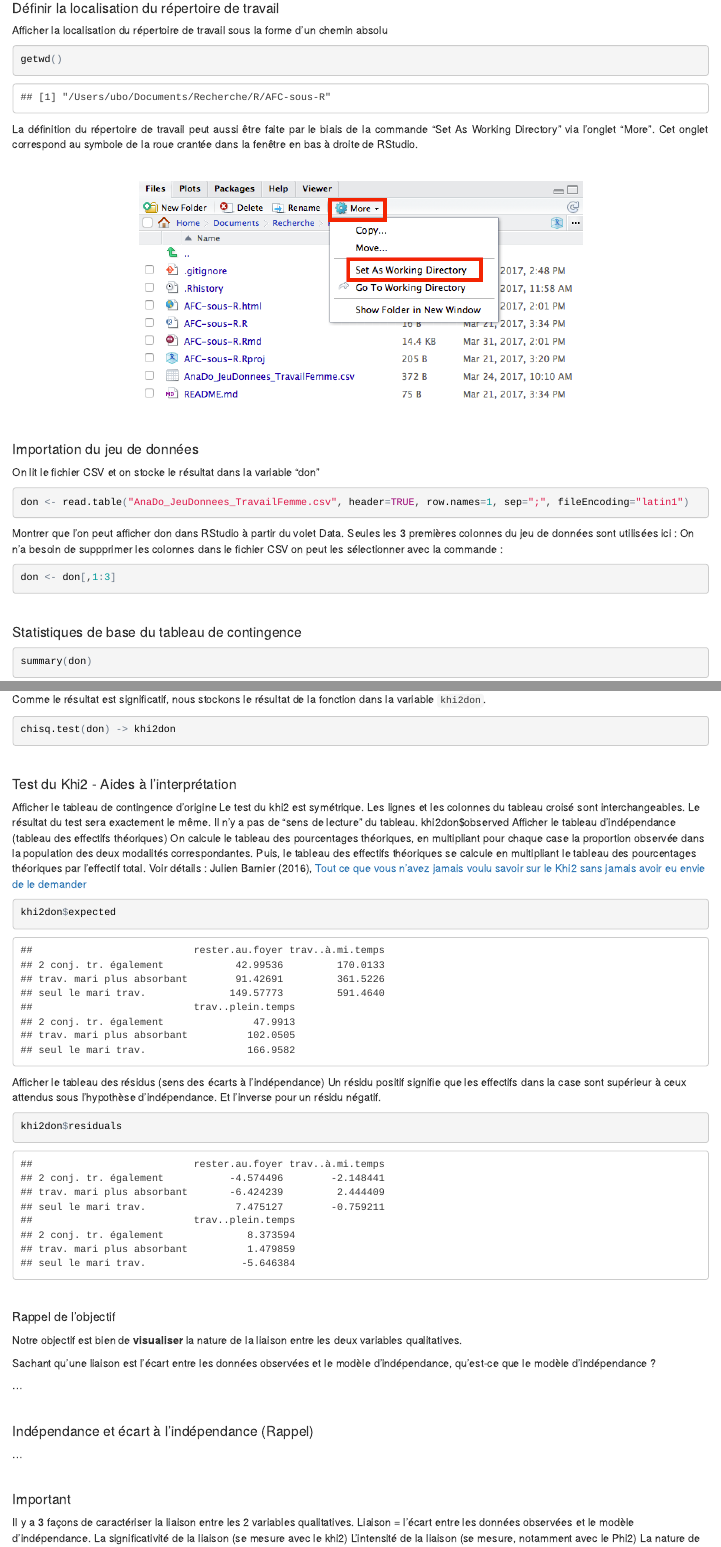
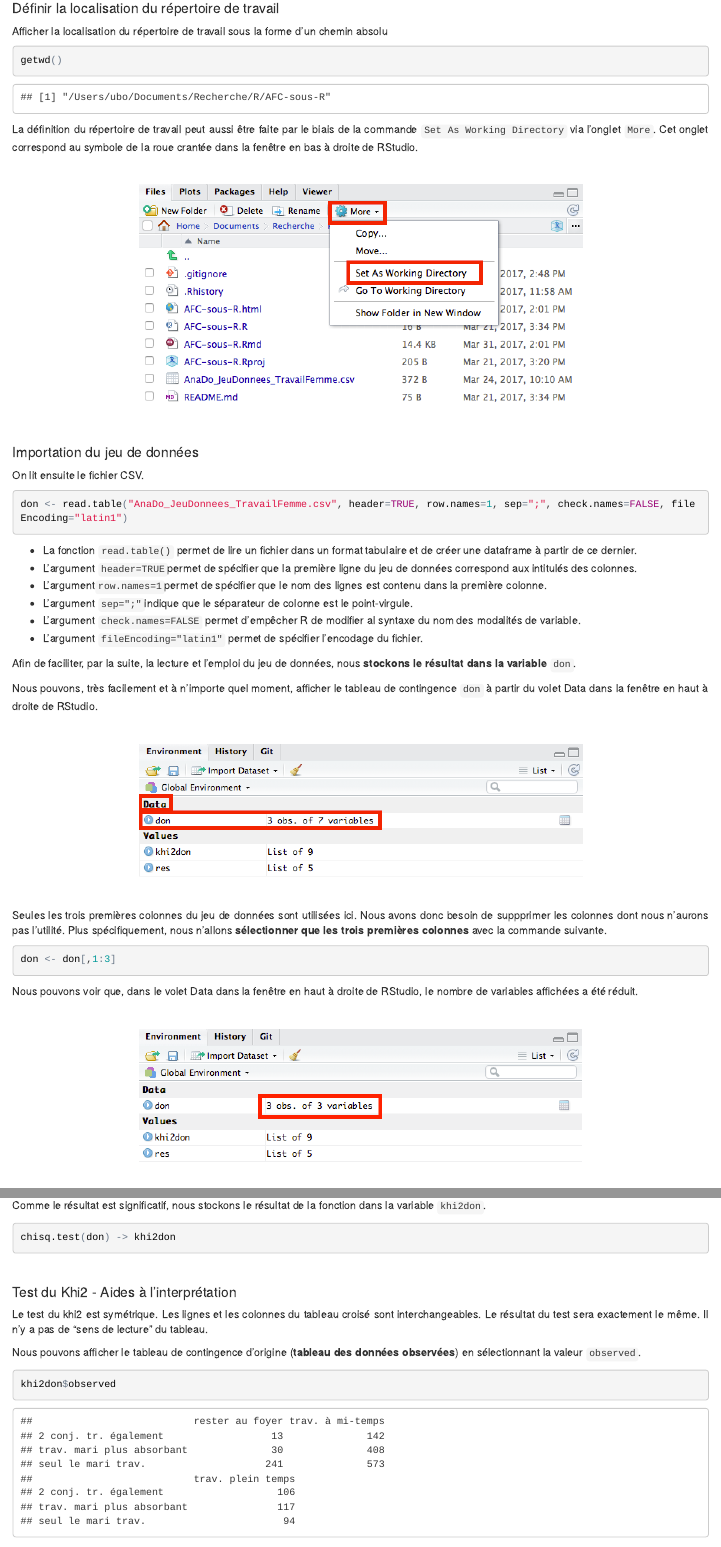
Before and after one commit to JBPressac/AFC-sous-R, an R Markdown document (AFC-sous-R.Rmd): the page in a window 1100 px wide, from 1170 px down before the commit and from 1270 px down after it, so that both start at the same text, and a second part further down, joined at a grey line. The pictures show the output file AFC-sous-R.html that the author committed with the source, opened offline.

Commit message:
Dernières mises à jour

````diff
--- a/AFC-sous-R.Rmd
+++ b/AFC-sous-R.Rmd
@@ -75,29 +72,46 @@ Afficher la localisation du répertoire de travail sous la forme d'un chemin abs
 getwd()
 ```
 
-<p style="text-align:justify";>La définition du répertoire de travail peut aussi être faite par le biais de la commande "Set As Working Directory" via l'onglet "More". Cet onglet correspond au symbole de la roue crantée dans la fenêtre en bas à droite de RStudio.</p>
+<p style="text-align:justify";>La définition du répertoire de travail peut aussi être faite par le biais de la commande `Set As Working Directory` via l'onglet `More`. Cet onglet correspond au symbole de la roue crantée dans la fenêtre en bas à droite de RStudio.</p>
 
-<p style="text-align:center";>![Roue](Roue.png "Roue")</p>
+<p style="text-align:center";>![Roue](Roue.png "Roue crantée")</p>
 
 <p>&nbsp; </p>
 
 #### Importation du jeu de données
 
-On lit le fichier CSV et on stocke le résultat dans la variable "don"
+<p style="text-align:justify";>On lit ensuite le fichier CSV.</p>
 
 ```{r}
-don <- read.table("AnaDo_JeuDonnees_TravailFemme.csv", header=TRUE, row.names=1, sep=";", fileEncoding="latin1")
+don <- read.table("AnaDo_JeuDonnees_TravailFemme.csv", header=TRUE, row.names=1, sep=";", check.names=FALSE, fileEncoding="latin1")
 ```
 
-Montrer que l'on peut afficher don dans RStudio à partir du volet Data.
-Seules les 3 premières colonnes du jeu de données sont utilisées ici :
-On n'a besoin de suppprimer les colonnes dans le fichier CSV on peut les sélectionner avec la commande :
+* La fonction `read.table()` permet de lire un fichier dans un format tabulaire et de créer une dataframe à partir de ce dernier.
+* L'argument `header=TRUE`permet de spécifier que la première ligne du jeu de données correspond aux intitulés des colonnes.
+* L'argument`row.names=1`permet de spécifier que le nom des lignes est contenu dans la première colonne.
+* L'argument `sep=";"`indique que le séparateur de colonne est le point-virgule.
+* L'argument `check.names=FALSE` permet d'empêcher R de modifier al syntaxe du nom des modalités de variable.
+* L'argument `fileEncoding="latin1"` permet de spécifier l'encodage du fichier.
+
+<p style="text-align:justify";>Afin de faciliter, par la suite, la lecture et l'emploi du jeu de données, nous **stockons le résultat dans la variable** `don`.</p>
+
+<p style="text-align:justify";>Nous pouvons, très facilement et à n'importe quel moment, afficher le tableau de contingence `don` à partir du volet Data dans la fenêtre en haut à droite de RStudio.</p>
+
+<p>&nbsp; </p>
+
+<p style="text-align:center";>![Data1](Data1.png "Volet Data 1")</p>
+
+<p style="text-align:justify";>Seules les trois premières colonnes du jeu de données sont utilisées ici. Nous avons donc besoin de suppprimer les colonnes dont nous n'aurons pas l'utilité. Plus spécifiquement, nous n'allons **sélectionner que les trois premières colonnes** avec la commande suivante.</p>
 
 ```{r}
 don <- don[,1:3]
 ```
 
+<p style="text-align:justify";>Nous pouvons voir que, dans le volet Data dans la fenêtre en haut à droite de RStudio, le nombre de variables affichées a été réduit.</p>
+
 <p>&nbsp; </p>
+
+<p style="text-align:center";>![Data2](Data2.png "Volet Data 2")</p>
 
 #### Statistiques de base du tableau de contingence
 
@@ -141,23 +155,23 @@ chisq.test(don) -> khi2don
 
 #### Test du Khi2 - Aides à l'interprétation
 
-Afficher le tableau de contingence d'origine
-Le test du khi2 est symétrique. Les lignes et les colonnes du tableau croisé sont interchangeables. Le
-résultat du test sera exactement le même. Il n'y a pas de "sens de lecture" du tableau.
+<p style="text-align:justify";>Le test du khi2 est symétrique. Les lignes et les colonnes du tableau croisé sont interchangeables. Le résultat du test sera exactement le même. Il n'y a pas de "sens de lecture" du tableau.</p>
+
+<p style="text-align:justify";>Nous pouvons afficher le tableau de contingence d'origine (**tableau des données observées**) en sélectionnant la valeur `observed`.</p>
+
+```{r}
 khi2don$observed
-Afficher le tableau d'indépendance (tableau des effectifs théoriques)
-On calcule le tableau des pourcentages théoriques, en multipliant pour chaque case la proportion observée
-dans la population des deux modalités correspondantes. Puis, le tableau des effectifs théoriques se calcule
-en multipliant le tableau des pourcentages théoriques par l'effectif total.
-Voir détails : Julien Barnier (2016), [Tout ce que vous n'avez jamais voulu savoir sur le Khi2 sans jamais avoir eu envie de le demander](https://alea.fr.eu.org/pages/khi2)
+```
+
+<p style="text-align:justify";>De la même manière, nous pouvons afficher tableau d'indépendance (**tableau des effectifs théoriques**) en sélectionnant la valeur `expected`. Dans ce contexte, nous calculons le tableau des pourcentages théoriques, en multipliant pour chaque case la proportion observée dans la population des deux modalités correspondantes. Puis, le tableau des effectifs théoriques se calcule en multipliant le tableau des pourcentages théoriques par l'effectif total.</p>
+
+<p style="text-align:justify";>Pour plus de détails, nous vous recommandons la lecture de ce document de Julien Barnier : [Tout ce que vous n'avez jamais voulu savoir sur le Khi2 sans jamais avoir eu envie de le demander](https://alea.fr.eu.org/pages/khi2 "Test du khi2 par Julien Barnier").</p>
 
 ```{r}
 khi2don$expected
 ```
 
-Afficher le tableau des résidus (sens des écarts à l'indépendance)
-Un résidu positif signifie que les effectifs dans la case sont supérieur à ceux attendus sous l'hypothèse
-d'indépendance. Et l'inverse pour un résidu négatif.
+<p style="text-align:justify";>Nous pouvons afficher le tableau des résidus (**tableau des écarts à l'indépendance**) en sélectionnant la valeur `residuals`. Un résidu positif signifie que les effectifs dans la case sont supérieur à ceux attendus sous l'hypothèse d'indépendance. Et l'inverse pour un résidu négatif.</p>
 
 ```{r}
 khi2don$residuals
@@ -167,7 +181,7 @@ khi2don$residuals
 
 ##### Rappel de l'objectif
 
-<p style="text-align:justify";>Notre objectif est bien de **visualiser** la nature de la liaison entre les deux variables qualitatives.</p>
+<p style="text-align:justify";>Notre objectif est bien de **visualiser la nature de la liaison entre les deux variables qualitatives**.</p>
 
 <p style="text-align:justify";>Sachant qu'une liaison est l'écart entre les données observées et le modèle d'indépendance, qu'est-ce que le modèle d'indépendance ?</p>
 
@@ -183,7 +197,3 @@ khi2don$residuals
 
 #### Important
 
-Il y a 3 façons de caractériser la liaison entre les 2 variables qualitatives.
-Liaison = l'écart entre les données observées et le modèle d'indépendance.
-La significativité de la liaison (se mesure avec le khi2)
-L'intensité de la liaison (se mesure, notamment avec le Phi2)
````
Also changed, not shown: AFC-sous-R.html, Data1.png (added), Data2.png (added), AFC-sous-R.Rmd (46 more changed lines).
